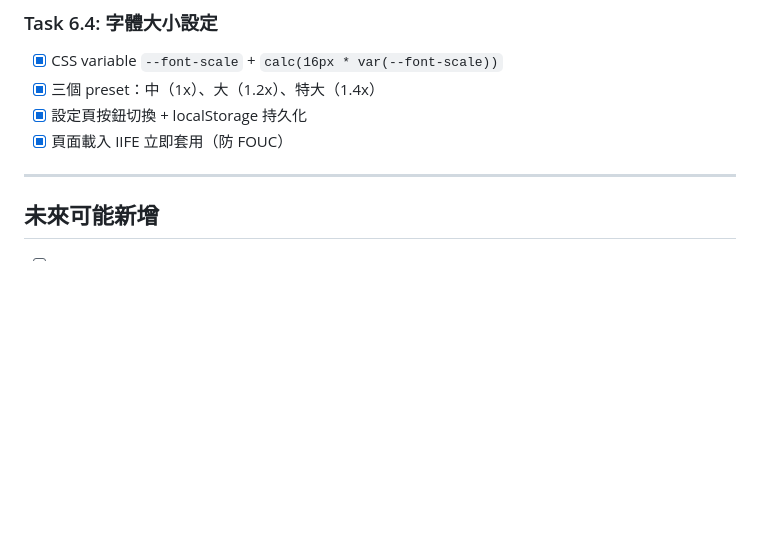
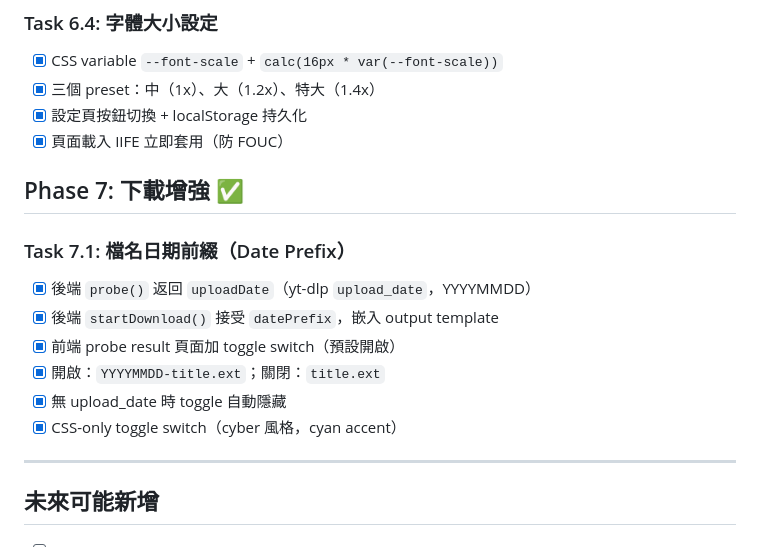
Before and after one commit to tele02nwt/youtube-downloader, a Markdown page: TODO.md, the part around the change. Drawn GitHub-style; blank space fills up the shorter version.

```diff
--- a/TODO.md
+++ b/TODO.md
@@ -117,6 +117,16 @@
 - [x] 設定頁按鈕切換 + localStorage 持久化
 - [x] 頁面載入 IIFE 立即套用（防 FOUC）
 
+## Phase 7: 下載增強 ✅
+
+### Task 7.1: 檔名日期前綴（Date Prefix）
+- [x] 後端 `probe()` 返回 `uploadDate`（yt-dlp `upload_date`，YYYYMMDD）
+- [x] 後端 `startDownload()` 接受 `datePrefix`，嵌入 output template
+- [x] 前端 probe result 頁面加 toggle switch（預設開啟）
+- [x] 開啟：`YYYYMMDD-title.ext`；關閉：`title.ext`
+- [x] 無 upload_date 時 toggle 自動隱藏
+- [x] CSS-only toggle switch（cyber 風格，cyan accent）
+
 ---
 
 ## 未來可能新增
```
Also changed, not shown: CLAUDE.md (+10 -1 lines), PROGRESS.md (+34 -0 lines).
